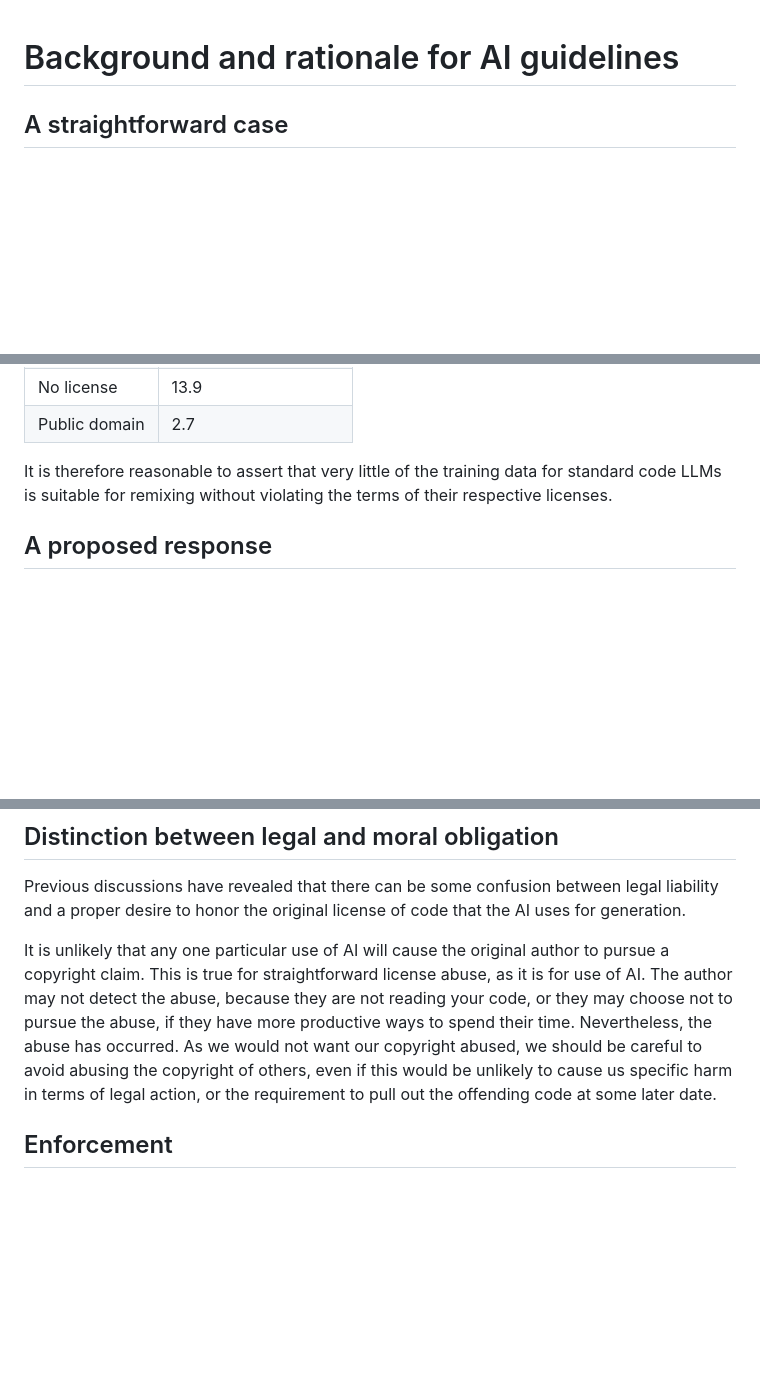
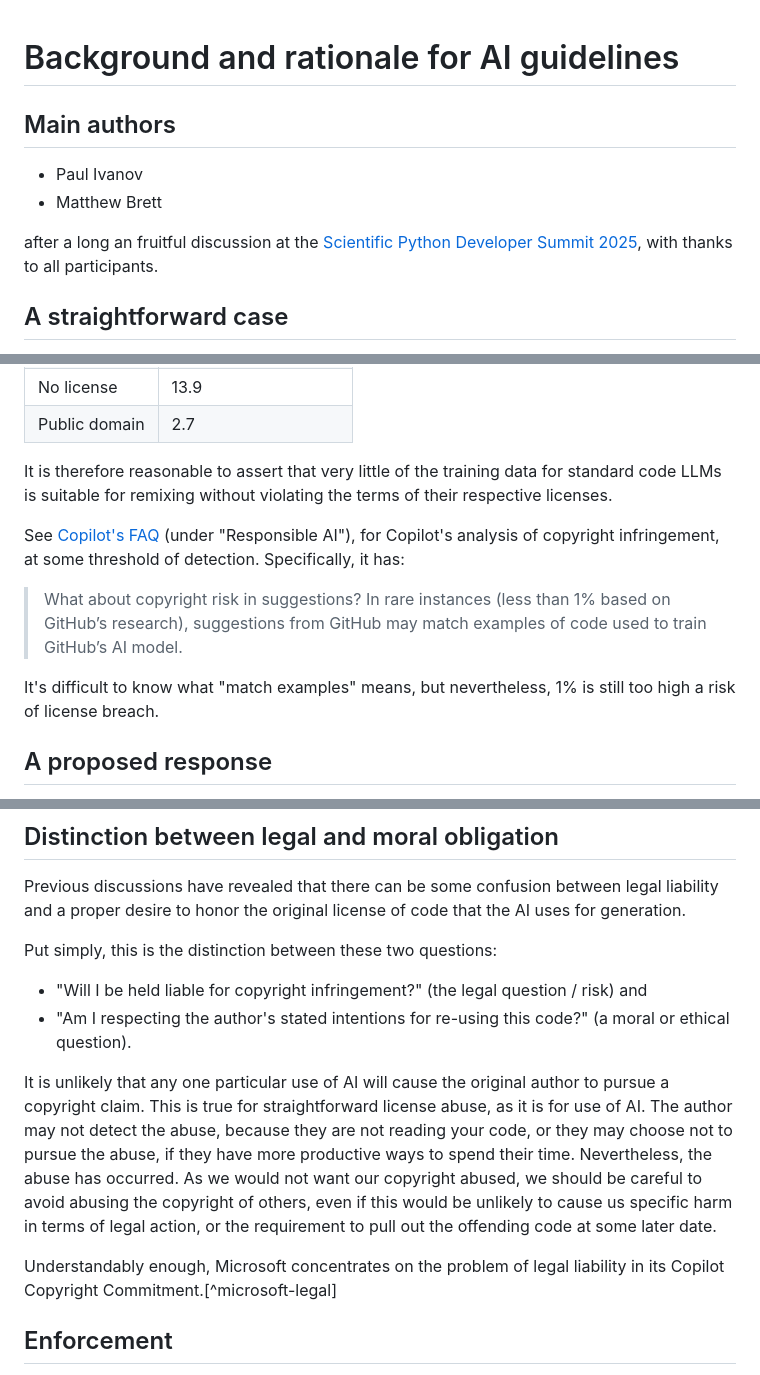
Before and after one commit to matthew-brett/sp-ai-post, a Markdown page: notes.md, 3 parts joined by grey strips. Drawn GitHub-style; blank space fills up the shorter version.

```diff
--- a/notes.md
+++ b/notes.md
@@ -1,4 +1,13 @@
 # Background and rationale for AI guidelines
+
+## Main authors
+
+* Paul Ivanov
+* Matthew Brett
+
+after a long an fruitful discussion at the [Scientific Python Developer Summit
+2025](https://scientific-python.org/summits/developer/2025), with thanks to all
+participants.
 
 ## A straightforward case
 
@@ -131,6 +140,16 @@ It is therefore reasonable to assert that very little of the training data for
 standard code LLMs is suitable for remixing without violating the terms of
 their respective licenses.
 
+See [Copilot's FAQ](https://github.com/features/copilot#faq) (under
+"Responsible AI"), for Copilot's analysis of copyright infringement, at some threshold of detection. Specifically, it has:
+
+> What about copyright risk in suggestions? In rare instances (less than 1%
+based on GitHub’s research), suggestions from GitHub may match examples of code
+used to train GitHub’s AI model.
+
+It's difficult to know what "match examples" means, but nevertheless, 1% is
+still too high a risk of license breach.
+
 ## A proposed response
 
 As we would not allow code contributions that consist, in part, of code with
@@ -154,6 +173,13 @@ Previous discussions have revealed that there can be some confusion between
 legal liability and a proper desire to honor the original license of code that
 the AI uses for generation.
 
+Put simply, this is the distinction between these two questions:
+
+* "Will I be held liable for copyright infringement?" (the legal question
+  / risk) and
+* "Am I respecting the author's stated intentions for re-using this code?" (a
+  moral or ethical question).
+
 It is unlikely that any one particular use of AI will cause the original author
 to pursue a copyright claim.  This is true for straightforward license abuse,
 as it is for use of AI.  The author may not detect the abuse, because they are
@@ -163,6 +189,12 @@ occurred.  As we would not want our copyright abused, we should be careful to
 avoid abusing the copyright of others, even if this would be unlikely to cause
 us specific harm in terms of legal action, or the requirement to pull out the
 offending code at some later date.
+
+Understandably enough, Microsoft concentrates on the problem of legal liability in its Copilot Copyright Commitment.[^microsoft-legal]
+
+[^nicrosoft-legal]: Microsoft partially indemnifies some of its customers
+  against copyright infringement with AI - for example [see this
+  announcement](https://blogs.microsoft.com/on-the-issues/2023/09/07/copilot-copyright-commitment-ai-legal-concerns)
 
 ## Enforcement
 
```
Also changed, not shown: other parts of notes.md (+14 -59 lines).
